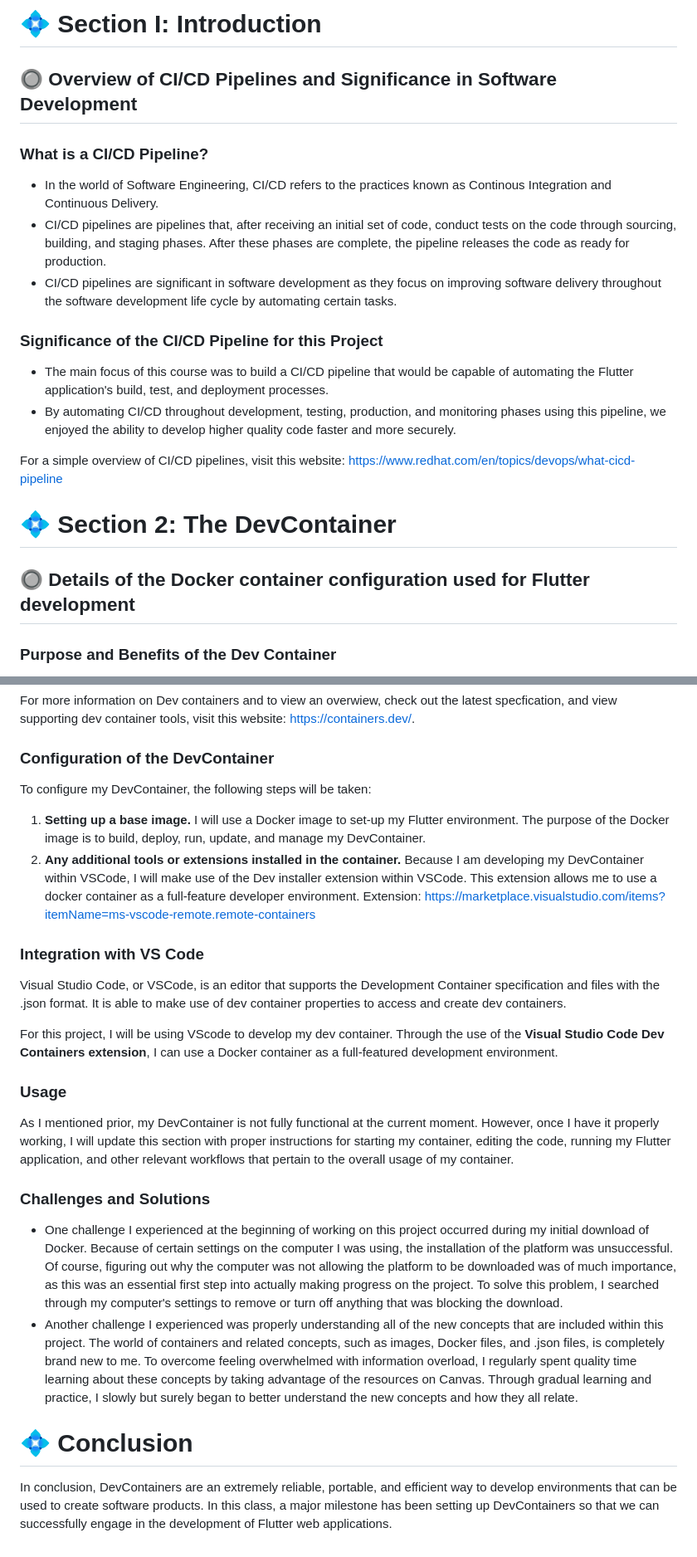
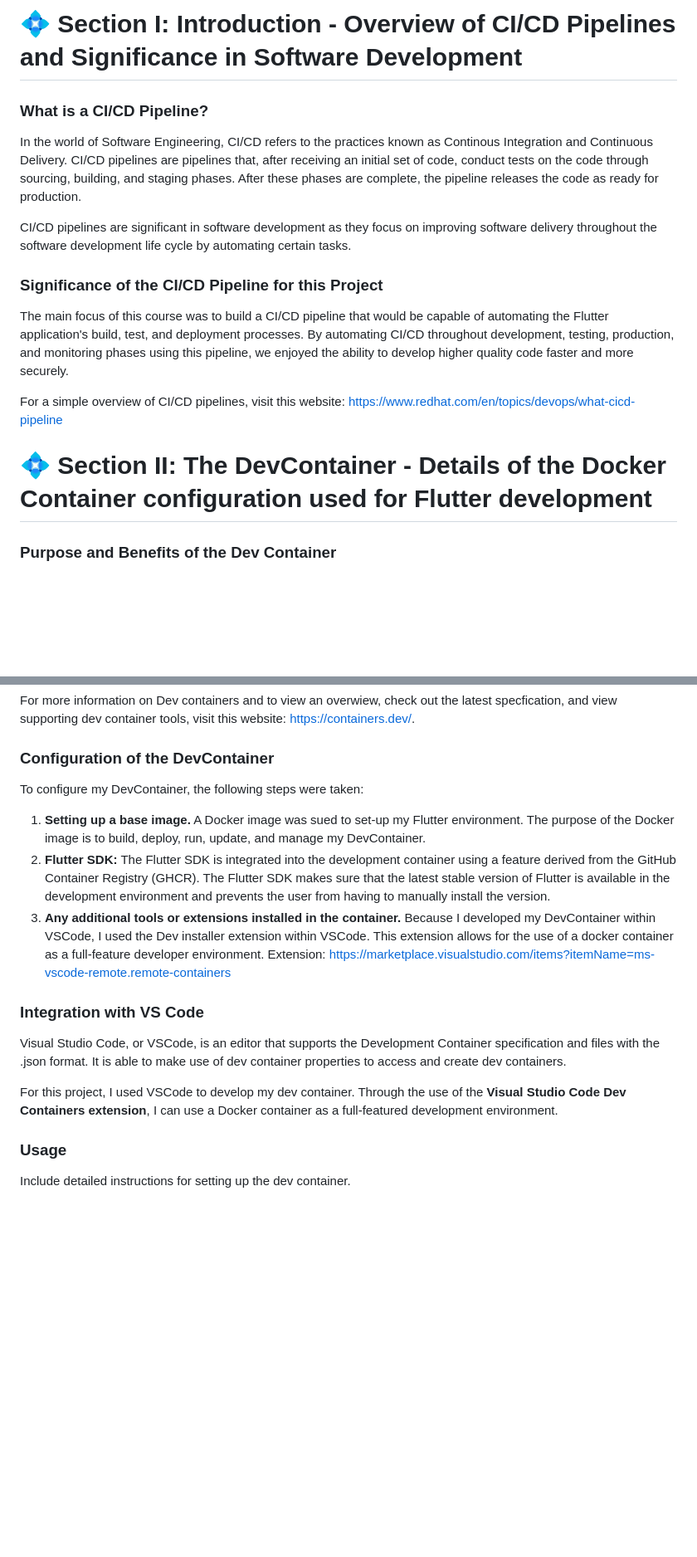
Before and after one commit to philomina-1/CSC-325-Container-Project, a Markdown page: docs/CSC_325_Project_Report/1.Intro_and_DevContainer.md, 2 parts joined by grey strips. Shown at 83% size. Drawn GitHub-style; blank space fills up the shorter version.

```diff
--- a/docs/CSC_325_Project_Report/1.Intro_and_DevContainer.md
+++ b/docs/CSC_325_Project_Report/1.Intro_and_DevContainer.md
@@ -1,19 +1,17 @@
-# :diamond_shape_with_a_dot_inside: Section I: Introduction
-## :radio_button: Overview of CI/CD Pipelines and Significance in Software Development
+# :diamond_shape_with_a_dot_inside: Section I: Introduction - Overview of CI/CD Pipelines and Significance in Software Development
 ### What is a CI/CD Pipeline?
-- In the world of Software Engineering, CI/CD refers to the practices known as Continous Integration and Continuous Delivery.
-- CI/CD pipelines are pipelines that, after receiving an initial set of code, conduct tests on the code through sourcing, building, and staging phases. After these phases are complete, the pipeline releases the code as ready for production.
-- CI/CD pipelines are significant in software development as they focus on improving software delivery throughout the software development life cycle by automating certain tasks.
+In the world of Software Engineering, CI/CD refers to the practices known as Continous Integration and Continuous Delivery. CI/CD pipelines are pipelines that, after receiving an initial set of code, conduct tests on the code through sourcing, building, and staging phases. After these phases are complete, the pipeline releases the code as ready for production.
+
+CI/CD pipelines are significant in software development as they focus on improving software delivery throughout the software development life cycle by automating certain tasks.
 
 ### Significance of the CI/CD Pipeline for this Project
-- The main focus of this course was to build a CI/CD pipeline that would be capable of automating the Flutter application's build, test, and deployment processes.
-- By automating CI/CD throughout development, testing, production, and monitoring phases using this pipeline, we enjoyed the ability to develop higher quality code faster and more securely.
+The main focus of this course was to build a CI/CD pipeline that would be capable of automating the Flutter application's build, test, and deployment processes.
+By automating CI/CD throughout development, testing, production, and monitoring phases using this pipeline, we enjoyed the ability to develop higher quality code faster and more securely.
 
 For a simple overview of CI/CD pipelines, visit this website: https://www.redhat.com/en/topics/devops/what-cicd-pipeline
 
 
-# :diamond_shape_with_a_dot_inside: Section 2: The DevContainer
-## :radio_button: Details of the Docker container configuration used for Flutter development
+# :diamond_shape_with_a_dot_inside: Section II: The DevContainer - Details of the Docker Container configuration used for Flutter development
 
 ###  Purpose and Benefits of the Dev Container
 A DevContainer, short for Development Container, is a Docker container that is specifically designed to create development environments for software products. DevContainers have numerous qualities and features that make them extremely beneficial to the software developer and have caused them to become increasingly popular. The following are a few relevant benefits of Devcontainers:
@@ -27,24 +25,16 @@ DevContainers are extremely beneficial in the context of **Flutter application d
 For more information on Dev containers and to view an overwiew, check out the latest specfication, and view supporting dev container tools, visit this website: https://containers.dev/.
 
 ### Configuration of the DevContainer
-To configure my DevContainer, the following steps will be taken:
-1) **Setting up a base image.** I will use a Docker image to set-up my Flutter environment. The purpose of the Docker image is to build, deploy, run, update, and manage my DevContainer.
-2) **Any additional tools or extensions installed in the container.** Because I am developing my DevContainer within VSCode, I will make use of the Dev installer extension within VSCode. This extension allows me to use a docker container as a full-feature developer environment.
+To configure my DevContainer, the following steps were taken:
+1) **Setting up a base image.** A Docker image was sued to set-up my Flutter environment. The purpose of the Docker image is to build, deploy, run, update, and manage my DevContainer.
+2) **Flutter SDK:** The Flutter SDK is integrated into the development container using a feature derived from the GitHub Container Registry (GHCR). The Flutter SDK makes sure that the latest stable version of Flutter is available in the development environment and prevents the user from having to manually install the version.
+3) **Any additional tools or extensions installed in the container.** Because I developed my DevContainer within VSCode, I used the Dev installer extension within VSCode. This extension allows for the use of a docker container as a full-feature developer environment.
 Extension: https://marketplace.visualstudio.com/items?itemName=ms-vscode-remote.remote-containers
 
 ### Integration with VS Code
 Visual Studio Code, or VSCode, is an editor that supports the Development Container specification and files with the .json format. It is able to make use of dev container properties to access and create dev containers.
 
-For this project, I will be using VScode to develop my dev container. Through the use of the **Visual Studio Code Dev Containers extension**, I can use a Docker container as a full-featured development environment.
+For this project, I used VSCode to develop my dev container. Through the use of the **Visual Studio Code Dev Containers extension**, I can use a Docker container as a full-featured development environment.
 
 ### Usage
-As I mentioned prior, my DevContainer is not fully functional at the current moment. However, once I have it properly working, I will update this section with proper instructions for starting my container, editing the code, running my Flutter application, and other relevant workflows that pertain to the overall usage of my container.
-
-### Challenges and Solutions
-- One challenge I experienced at the beginning of working on this project occurred during my initial download of Docker. Because of certain settings on the computer I was using, the installation of the platform was unsuccessful. Of course, figuring out why the computer was not allowing the platform to be downloaded was of much importance, as this was an essential first step into actually making progress on the project. To solve this problem, I searched through my computer's settings to remove or turn off anything that was blocking the download.
-- Another challenge I experienced was properly understanding all of the new concepts that are included within this project. The world of containers and related concepts, such as images, Docker files, and .json files, is completely brand new to me. To overcome feeling overwhelmed with information overload, I regularly spent quality time learning about these concepts by taking advantage of the resources on Canvas. Through gradual learning and practice, I slowly but surely began to better understand the new concepts and how they all relate.
-
-# :diamond_shape_with_a_dot_inside: Conclusion
-
-In conclusion, DevContainers are an extremely reliable, portable, and efficient way to develop environments that can be used to create software products.
-In this class, a major milestone has been setting up DevContainers so that we can successfully engage in the development of Flutter web applications.
+Include detailed instructions for setting up the dev container.
```
